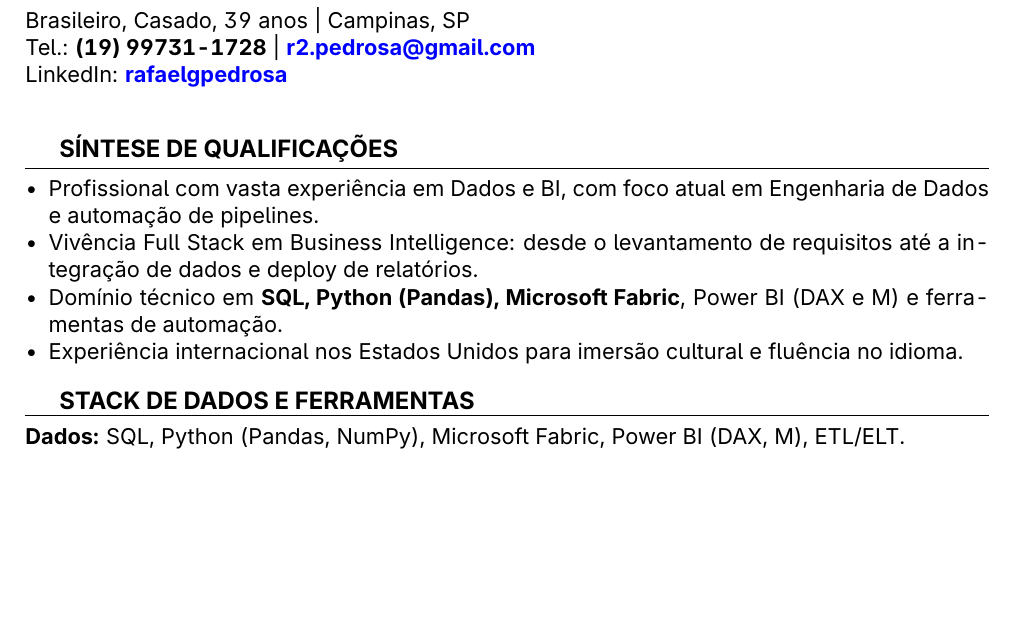
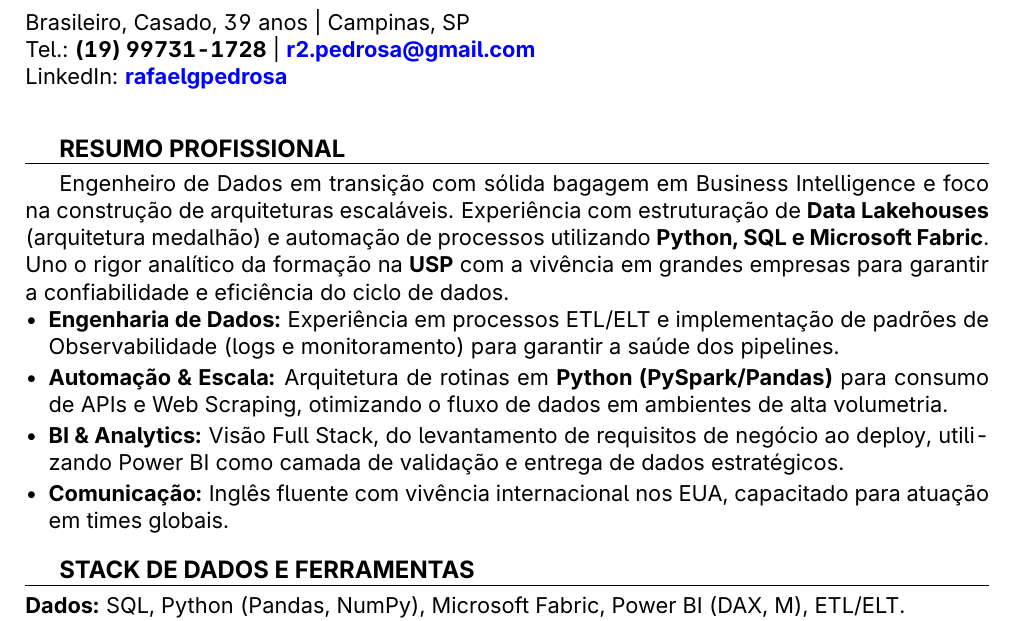
Before and after one commit to r2pedrosa/meu-cv-dados, a LaTeX document (main.tex): part of page 1 of 2 before the commit and part of page 1 of 3 after it, cut so that both start at the same text, the shorter picture padded with empty space. Compiled offline with pdfLaTeX.

Commit message:
docs; Finaliza resumo profissonal

```diff
--- a/main.tex
+++ b/main.tex
@@ -47,12 +47,14 @@ LinkedIn: \textbf{\href{https://www.linkedin.com/in/rafaelgpedrosa/}{rafaelgpedr
 \vspace{4mm}
 
 % --- Síntese de Qualificações ---
-\resumosection{SÍNTESE DE QUALIFICAÇÕES}
-\begin{itemize}[leftmargin=*, noitemsep]
-    \item Profissional com vasta experiência em Dados e BI, com foco atual em Engenharia de Dados e automação de pipelines.
-    \item Vivência Full Stack em Business Intelligence: desde o levantamento de requisitos até a integração de dados e deploy de relatórios.
-    \item Domínio técnico em \textbf{SQL, Python (Pandas), Microsoft Fabric}, Power BI (DAX e M) e ferramentas de automação.
-    \item Experiência internacional nos Estados Unidos para imersão cultural e fluência no idioma.
+\resumosection{RESUMO PROFISSIONAL}
+Engenheiro de Dados em transição com sólida bagagem em Business Intelligence e foco na construção de arquiteturas escaláveis. Experiência com estruturação de \textbf{Data Lakehouses} (arquitetura medalhão) e automação de processos utilizando \textbf{Python, SQL e Microsoft Fabric}. Uno o rigor analítico da formação na \textbf{USP} com a vivência em grandes empresas para garantir a confiabilidade e eficiência do ciclo de dados.
+
+\begin{itemize}
+    \item \textbf{Engenharia de Dados:} Experiência em processos ETL/ELT e implementação de padrões de Observabilidade (logs e monitoramento) para garantir a saúde dos pipelines.
+    \item \textbf{Automação \& Escala:} Arquitetura de rotinas em \textbf{Python (PySpark/Pandas)} para consumo de APIs e Web Scraping, otimizando o fluxo de dados em ambientes de alta volumetria.
+    \item \textbf{BI \& Analytics:} Visão Full Stack, do levantamento de requisitos de negócio ao deploy, utilizando Power BI como camada de validação e entrega de dados estratégicos.
+    \item \textbf{Comunicação:} Inglês fluente com vivência internacional nos EUA, capacitado para atuação em times globais.
 \end{itemize}
 
 % --- Habilidades Técnicas ---
```
Also changed, not shown: main.pdf.
